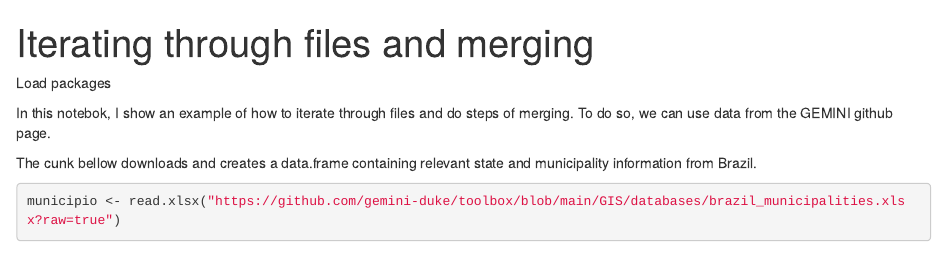
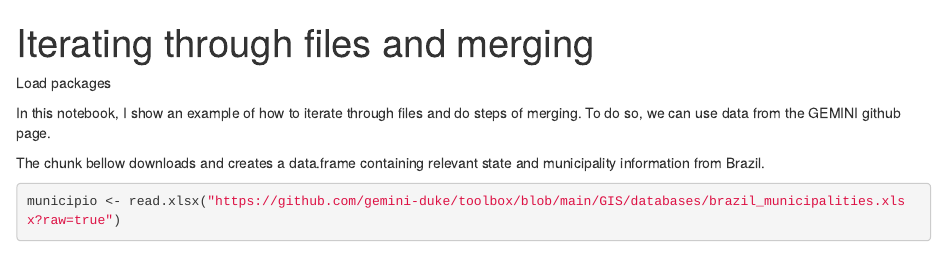
Before and after one commit to gemini-duke/toolbox, an R Markdown document (etc/iterating_files_and_merging.Rmd): the page in a window 1100 px wide, from its top. Rendered offline with R 4.5, knitr and Pandoc, with nearby package versions; some code elsewhere in the file could not run offline.

Commit message:
update code

````diff
--- a/etc/iterating_files_and_merging.Rmd
+++ b/etc/iterating_files_and_merging.Rmd
@@ -18,9 +18,9 @@ setwd("/media/newhd/joao-souza/projects/GEMINI/tb_projects/space_time_cube/table
 knitr::opts_knit$set(root.dir = "/media/newhd/joao-souza/projects/GEMINI/tb_projects/space_time_cube/tables_arcgis")
 ```
 
-In this notebok, I show an example of how to iterate through files and do steps of merging. To do so, we can use data from the GEMINI github page.
+In this notebook, I show an example of how to iterate through files and do steps of merging. To do so, we can use data from the GEMINI github page.
 
-The cunk bellow downloads and creates a data.frame containing relevant state and municipality information from Brazil.
+The chunk bellow downloads and creates a data.frame containing relevant state and municipality information from Brazil.
 ```{r}
 
 municipio <- read.xlsx("https://github.com/gemini-duke/toolbox/blob/main/GIS/databases/brazil_municipalities.xlsx?raw=true")
````
Also changed, not shown: etc/iterating_files_and_merging.Rmd (4 more changed lines).
